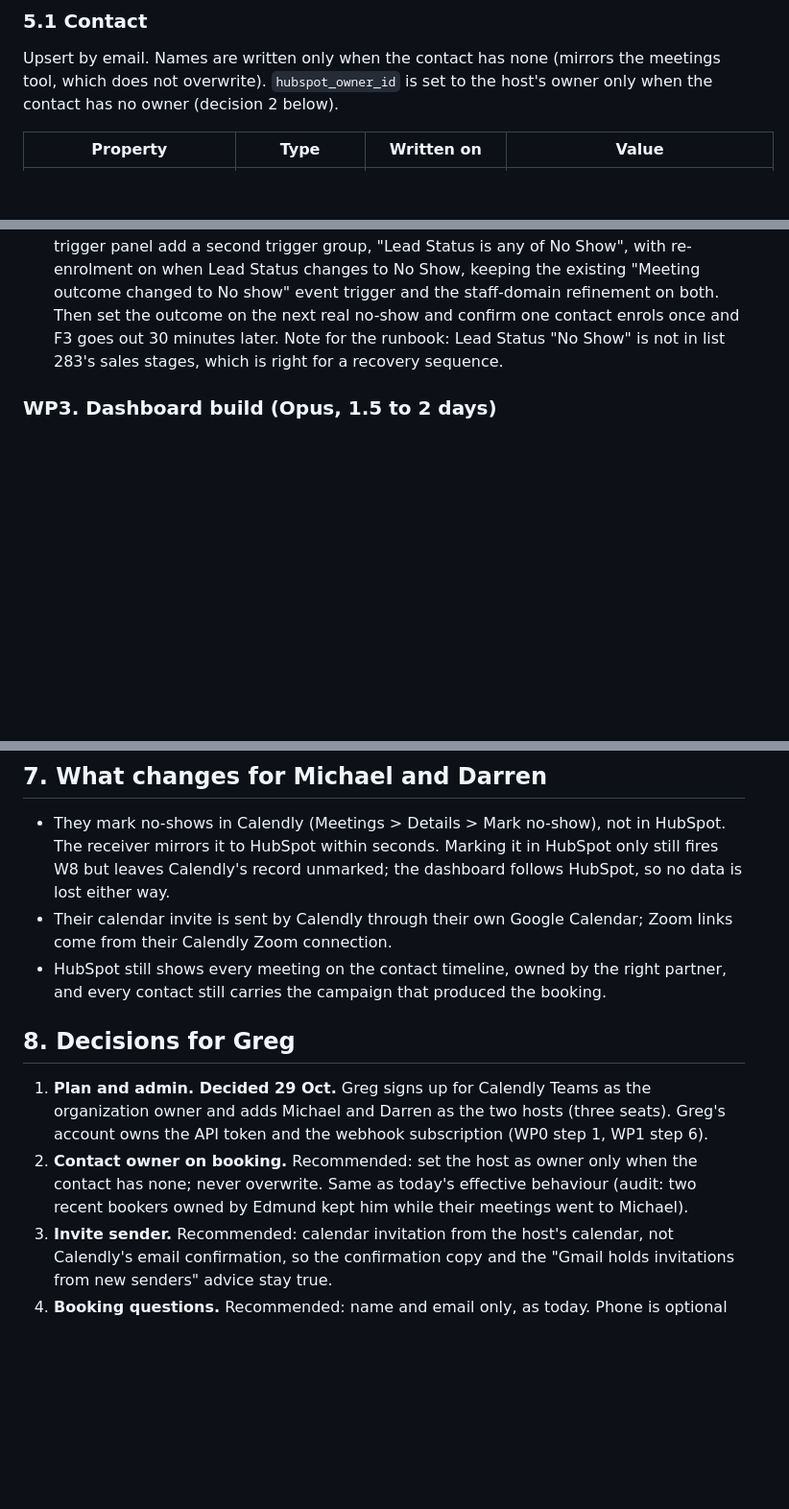
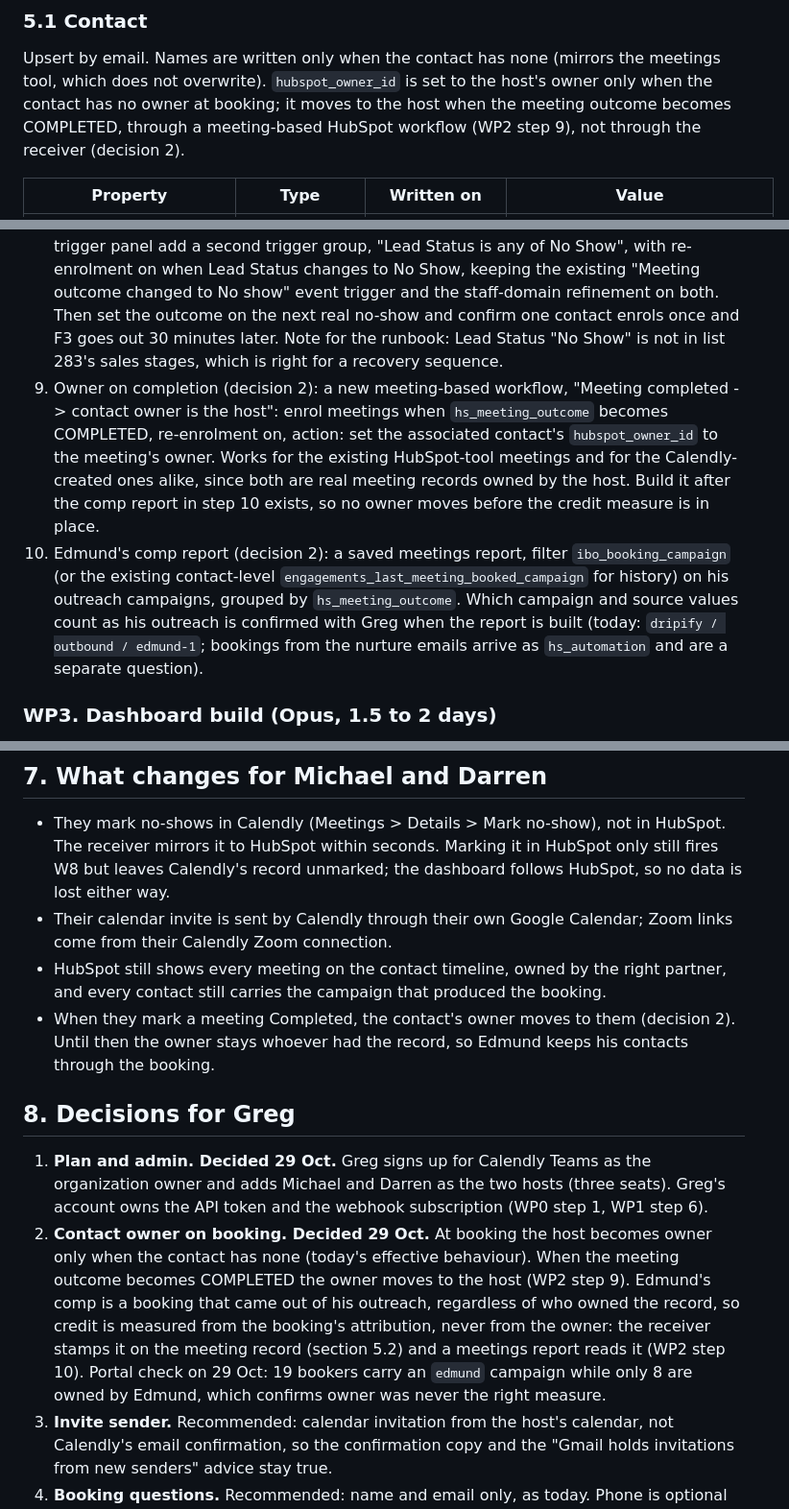
Before and after one commit to gregdavies-star/iboadvisors, a Markdown page: docs/plans/2026-10-29-calendly-scheduling.md, 3 parts joined by grey strips. Shown at 96% size. Rendered like a GitHub page; blank space fills up the shorter version.

Commit message:
Plan: record decision 2, owner moves to the host on completion, Edmund's credit stamped per booking
Section 8 decision 2 is decided: at booking the host becomes owner only when the
contact has none; when the meeting outcome becomes COMPLETED a meeting-based
workflow moves the owner to the host (WP2 step 9). Edmund's comp is a booking
from his outreach regardless of owner, so the receiver stamps ibo_booking_*
attribution on the meeting record (section 5.2, inventory row 21) and a meetings
report reads it (WP2 step 10). WP5 matrix and section 7 updated; hand-off note
lists decisions 3 to 9 as open.

Co-Authored-By: Claude Fable 5.1 <noreply@anthropic.com>
Claude-Session: https://claude.ai/code/session_01DyVcqKKjUpoKzuYR1khFXZ

```diff
--- a/docs/plans/2026-10-29-calendly-scheduling.md
+++ b/docs/plans/2026-10-29-calendly-scheduling.md
@@ -157,7 +158,8 @@ Why this shape:
 
 Upsert by email. Names are written only when the contact has none (mirrors the meetings tool,
 which does not overwrite). `hubspot_owner_id` is set to the host's owner only when the contact has
-no owner (decision 2 below).
+no owner at booking; it moves to the host when the meeting outcome becomes COMPLETED, through a
+meeting-based HubSpot workflow (WP2 step 9), not through the receiver (decision 2).
 
 | Property | Type | Written on | Value |
 |---|---|---|---|
@@ -297,6 +300,18 @@ the acceptance criteria below. Nothing deploys until Greg says build.
    trigger and the staff-domain refinement on both. Then set the outcome on the next real no-show
    and confirm one contact enrols once and F3 goes out 30 minutes later. Note for the runbook: Lead
    Status "No Show" is not in list 283's sales stages, which is right for a recovery sequence.
+9. Owner on completion (decision 2): a new meeting-based workflow, "Meeting completed -> contact
+   owner is the host": enrol meetings when `hs_meeting_outcome` becomes COMPLETED, re-enrolment on,
+   action: set the associated contact's `hubspot_owner_id` to the meeting's owner. Works for the
+   existing HubSpot-tool meetings and for the Calendly-created ones alike, since both are real
+   meeting records owned by the host. Build it after the comp report in step 10 exists, so no
+   owner moves before the credit measure is in place.
+10. Edmund's comp report (decision 2): a saved meetings report, filter `ibo_booking_campaign`
+    (or the existing contact-level `engagements_last_meeting_booked_campaign` for history) on his
+    outreach campaigns, grouped by `hs_meeting_outcome`. Which campaign and source values count
+    as his outreach is confirmed with Greg when the report is built (today: `dripify / outbound /
+    edmund-1`; bookings from the nurture emails arrive as `hs_automation` and are a separate
+    question).
 
 ### WP3. Dashboard build (Opus, 1.5 to 2 days)
 
@@ -397,15 +413,21 @@ receiver is harmless when nothing books through Calendly.
   their Calendly Zoom connection.
 - HubSpot still shows every meeting on the contact timeline, owned by the right partner, and every
   contact still carries the campaign that produced the booking.
+- When they mark a meeting Completed, the contact's owner moves to them (decision 2). Until then
+  the owner stays whoever had the record, so Edmund keeps his contacts through the booking.
 
 ## 8. Decisions for Greg
 
 1. **Plan and admin. Decided 29 Oct.** Greg signs up for Calendly Teams as the organization
    owner and adds Michael and Darren as the two hosts (three seats). Greg's account owns the API
    token and the webhook subscription (WP0 step 1, WP1 step 6).
-2. **Contact owner on booking.** Recommended: set the host as owner only when the contact has none;
-   never overwrite. Same as today's effective behaviour (audit: two recent bookers owned by Edmund
-   kept him while their meetings went to Michael).
+2. **Contact owner on booking. Decided 29 Oct.** At booking the host becomes owner only when the
+   contact has none (today's effective behaviour). When the meeting outcome becomes COMPLETED the
+   owner moves to the host (WP2 step 9). Edmund's comp is a booking that came out of his outreach,
+   regardless of who owned the record, so credit is measured from the booking's attribution, never
+   from the owner: the receiver stamps it on the meeting record (section 5.2) and a meetings report
+   reads it (WP2 step 10). Portal check on 29 Oct: 19 bookers carry an `edmund` campaign while
+   only 8 are owned by Edmund, which confirms owner was never the right measure.
 3. **Invite sender.** Recommended: calendar invitation from the host's calendar, not Calendly's
    email confirmation, so the confirmation copy and the "Gmail holds invitations from new senders"
    advice stay true.
```
Also changed, not shown: other parts of docs/plans/2026-10-29-calendly-scheduling.md (+4 -1 lines), docs/plans/2026-10-29-calendly-session-handoff.md (+6 -2 lines).
